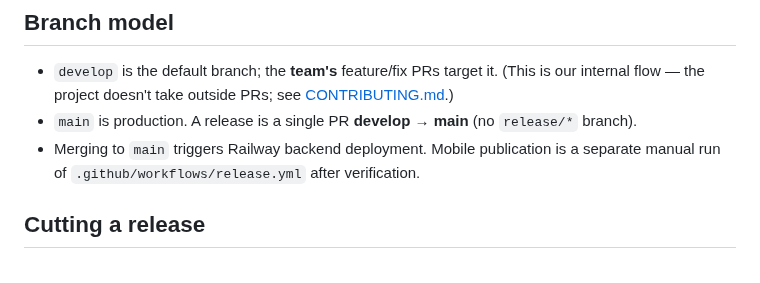
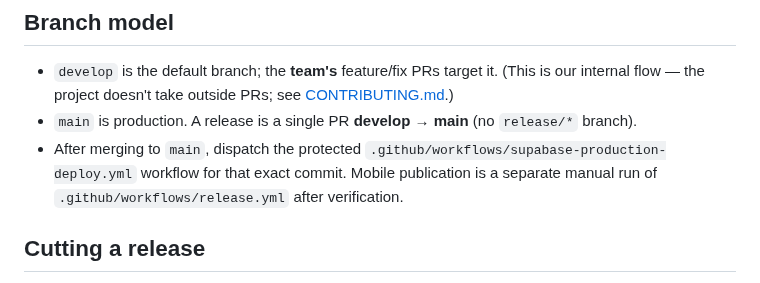
Before and after one commit to Coding-Moves/one-concept, a Markdown page: RELEASING.md, the part around one of its changes. Rendered like a GitHub page.

```diff
--- a/RELEASING.md
+++ b/RELEASING.md
@@ -7,8 +7,10 @@ Production release flow. Keep it boring and repeatable.
   (This is our internal flow — the project doesn't take outside PRs; see
   [CONTRIBUTING.md](CONTRIBUTING.md).)
 - `main` is production. A release is a single PR **develop → main** (no `release/*` branch).
-- Merging to `main` triggers Railway backend deployment. Mobile publication is
-  a separate manual run of `.github/workflows/release.yml` after verification.
+- After merging to `main`, dispatch the protected
+  `.github/workflows/supabase-production-deploy.yml` workflow for that exact
+  commit. Mobile publication is a separate manual run of
+  `.github/workflows/release.yml` after verification.
 
 ## Cutting a release
 1. **Bump the version on `develop` first.** Edit `mobile/app.config.js` → `expo.version`
```
Also changed, not shown: other parts of RELEASING.md (+34 -29 lines), docs/SCHEMA_VERIFICATION.md (+16 -32 lines).
